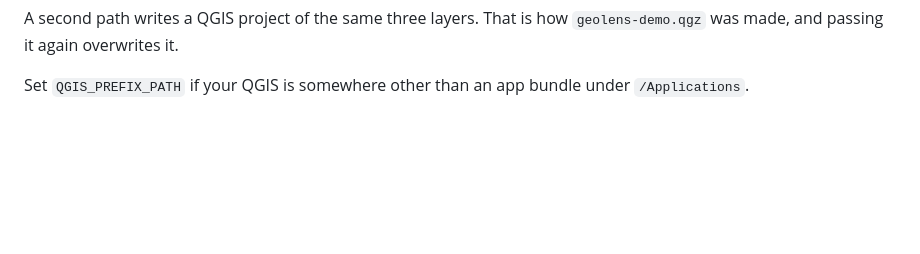
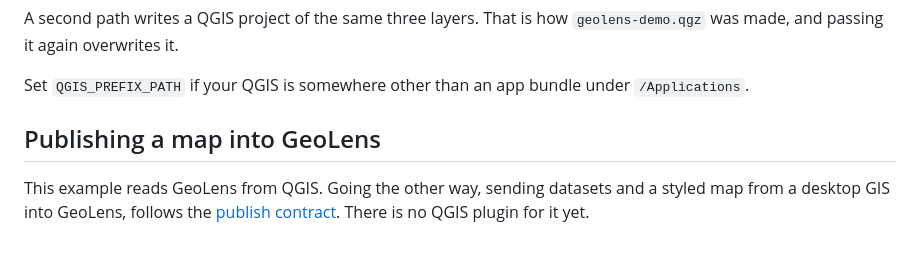
Before and after one commit to geolens-io/geolens-examples, a Markdown page: qgis/README.md, the part around the change. GitHub-like rendering; blank space fills up the shorter version.

Commit message:
docs(qgis): link the publish contract for sending a map into GeoLens (#93)
Signed-off-by: Ian Shiland <ishiland@gmail.com>

```diff
--- a/qgis/README.md
+++ b/qgis/README.md
@@ -204,3 +204,10 @@ A second path writes a QGIS project of the same three layers. That is how `geole
 made, and passing it again overwrites it.
 
 Set `QGIS_PREFIX_PATH` if your QGIS is somewhere other than an app bundle under `/Applications`.
+
+## Publishing a map into GeoLens
+
+This example reads GeoLens from QGIS. Going the other way, sending datasets and a styled map from
+a desktop GIS into GeoLens, follows the [publish
+contract](https://docs.getgeolens.com/guides/api/publishing-from-desktop-gis/). There is no QGIS
+plugin for it yet.
```
